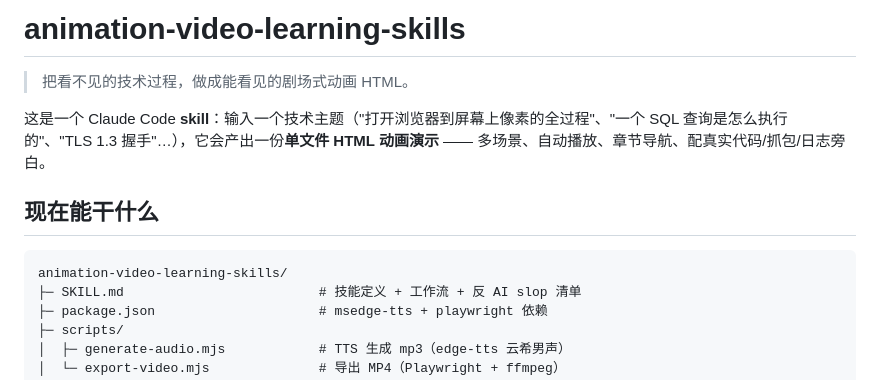
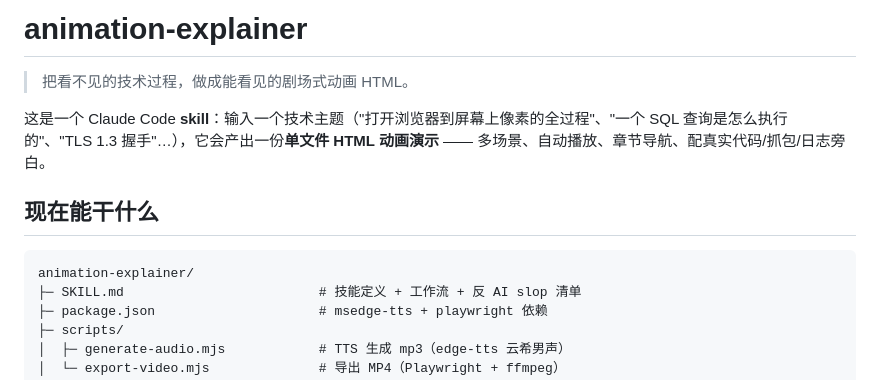
Before and after one commit to AgentBuff/animation-explainer, a Markdown page: README.md, the part around the change. Rendered like a GitHub page.

Commit message:
Rename project and update README
Rename project from 'animation-video-learning-skills' to 'animation-explainer' and update README content.

````diff
--- a/README.md
+++ b/README.md
@@ -1,4 +1,4 @@
-# animation-video-learning-skills
+# animation-explainer
 
 > 把看不见的技术过程，做成能看见的剧场式动画 HTML。
 
@@ -7,7 +7,7 @@
 ## 现在能干什么
 
 ```
-animation-video-learning-skills/
+animation-explainer/
 ├─ SKILL.md                         # 技能定义 + 工作流 + 反 AI slop 清单
 ├─ package.json                     # msedge-tts + playwright 依赖
 ├─ scripts/
````
